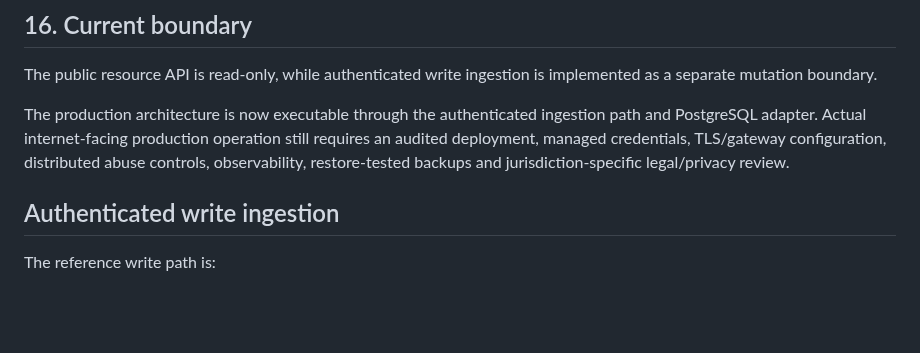
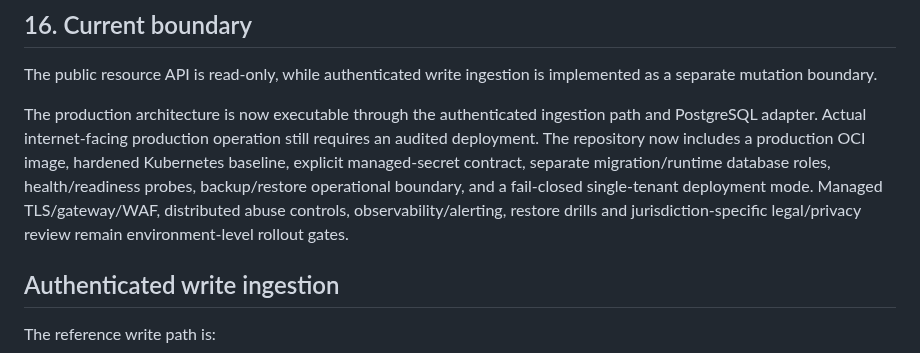
Before and after one commit to asnad68/NOTHING, a Markdown page: docs/PRODUCTION-ARCHITECTURE.md, the part around the change. Rendered like a GitHub page; blank space fills up the shorter version.

Commit message:
docs(deploy): document production rollout boundary

```diff
--- a/docs/PRODUCTION-ARCHITECTURE.md
+++ b/docs/PRODUCTION-ARCHITECTURE.md
@@ -303,7 +303,7 @@ The import is idempotent for identical content. Immutable records reject silent
 
 The public resource API is read-only, while authenticated write ingestion is implemented as a separate mutation boundary.
 
-The production architecture is now executable through the authenticated ingestion path and PostgreSQL adapter. Actual internet-facing production operation still requires an audited deployment, managed credentials, TLS/gateway configuration, distributed abuse controls, observability, restore-tested backups and jurisdiction-specific legal/privacy review.
+The production architecture is now executable through the authenticated ingestion path and PostgreSQL adapter. Actual internet-facing production operation still requires an audited deployment. The repository now includes a production OCI image, hardened Kubernetes baseline, explicit managed-secret contract, separate migration/runtime database roles, health/readiness probes, backup/restore operational boundary, and a fail-closed single-tenant deployment mode. Managed TLS/gateway/WAF, distributed abuse controls, observability/alerting, restore drills and jurisdiction-specific legal/privacy review remain environment-level rollout gates.
 
 ## Authenticated write ingestion
 
```
